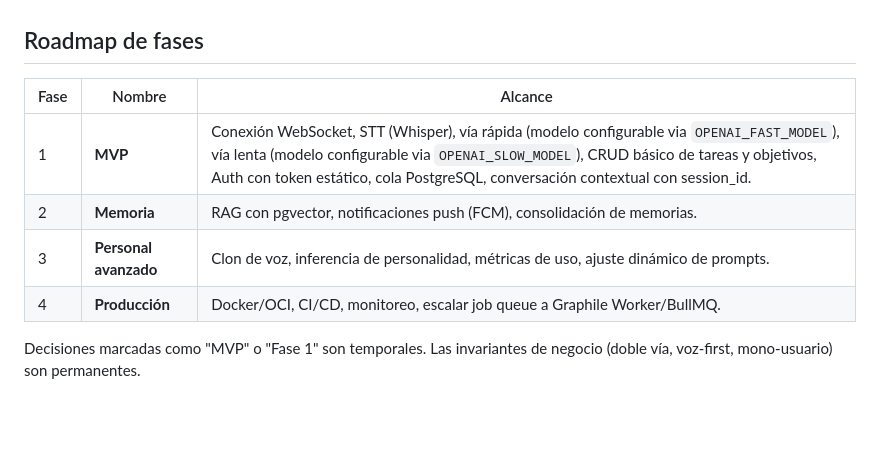
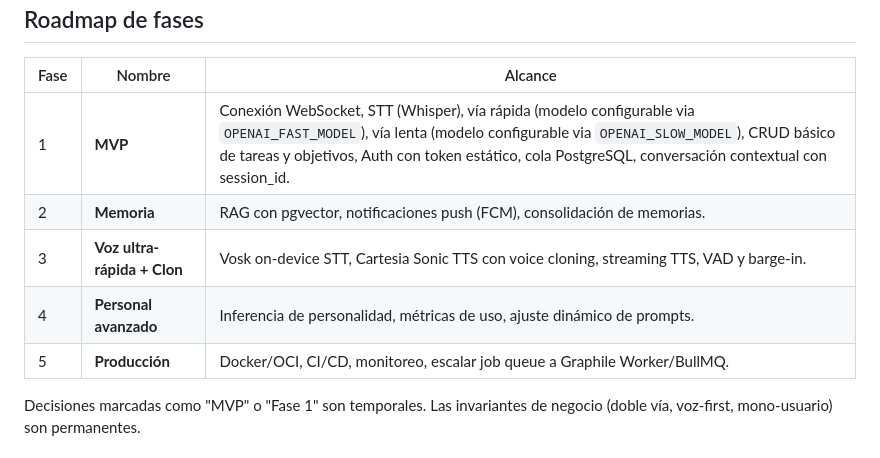
Before and after one commit to eandrichguevara/segundo-cerebro, a Markdown page: AGENTS.md, the part around one of its changes. GitHub-like rendering; blank space fills up the shorter version.

```diff
--- a/AGENTS.md
+++ b/AGENTS.md
@@ -1432,8 +1440,9 @@ Comandos del proyecto (`package.json` en `backend/`):
 | ---- | --------------------- | -------------------------------------------------------------------------------------------------------------------------------------------------------------------------------------------------------------------------------------------------------------------------- |
 | 1    | **MVP**               | Conexión WebSocket, STT (Whisper), vía rápida (modelo configurable via `OPENAI_FAST_MODEL`), vía lenta (modelo configurable via `OPENAI_SLOW_MODEL`), CRUD básico de tareas y objetivos, Auth con token estático, cola PostgreSQL, conversación contextual con session_id. |
 | 2    | **Memoria**           | RAG con pgvector, notificaciones push (FCM), consolidación de memorias.                                                                                                                                                                                                    |
-| 3    | **Personal avanzado** | Clon de voz, inferencia de personalidad, métricas de uso, ajuste dinámico de prompts.                                                                                                                                                                                      |
-| 4    | **Producción**        | Docker/OCI, CI/CD, monitoreo, escalar job queue a Graphile Worker/BullMQ.                                                                                                                                                                                                  |
+| 3    | **Voz ultra-rápida + Clon** | Vosk on-device STT, Cartesia Sonic TTS con voice cloning, streaming TTS, VAD y barge-in.                                                                                                                                                           |
+| 4    | **Personal avanzado** | Inferencia de personalidad, métricas de uso, ajuste dinámico de prompts.                                                                                                                                                                                                   |
+| 5    | **Producción**        | Docker/OCI, CI/CD, monitoreo, escalar job queue a Graphile Worker/BullMQ.                                                                                                                                                                                                  |
 
 Decisiones marcadas como "MVP" o "Fase 1" son temporales. Las invariantes de negocio (doble vía, voz‑first, mono‑usuario) son permanentes.
 
```
Also changed, not shown: other parts of AGENTS.md (+113 -4 lines).
